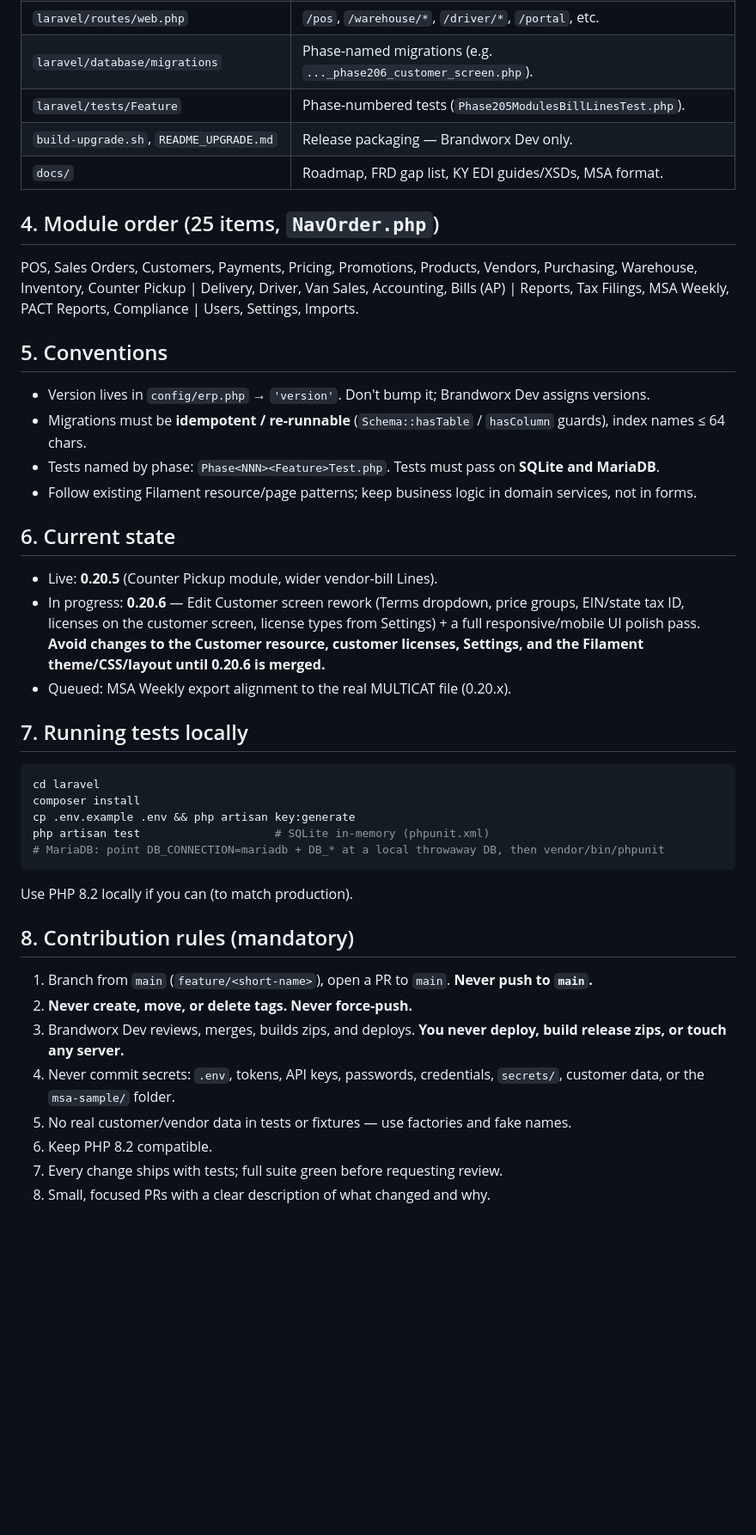
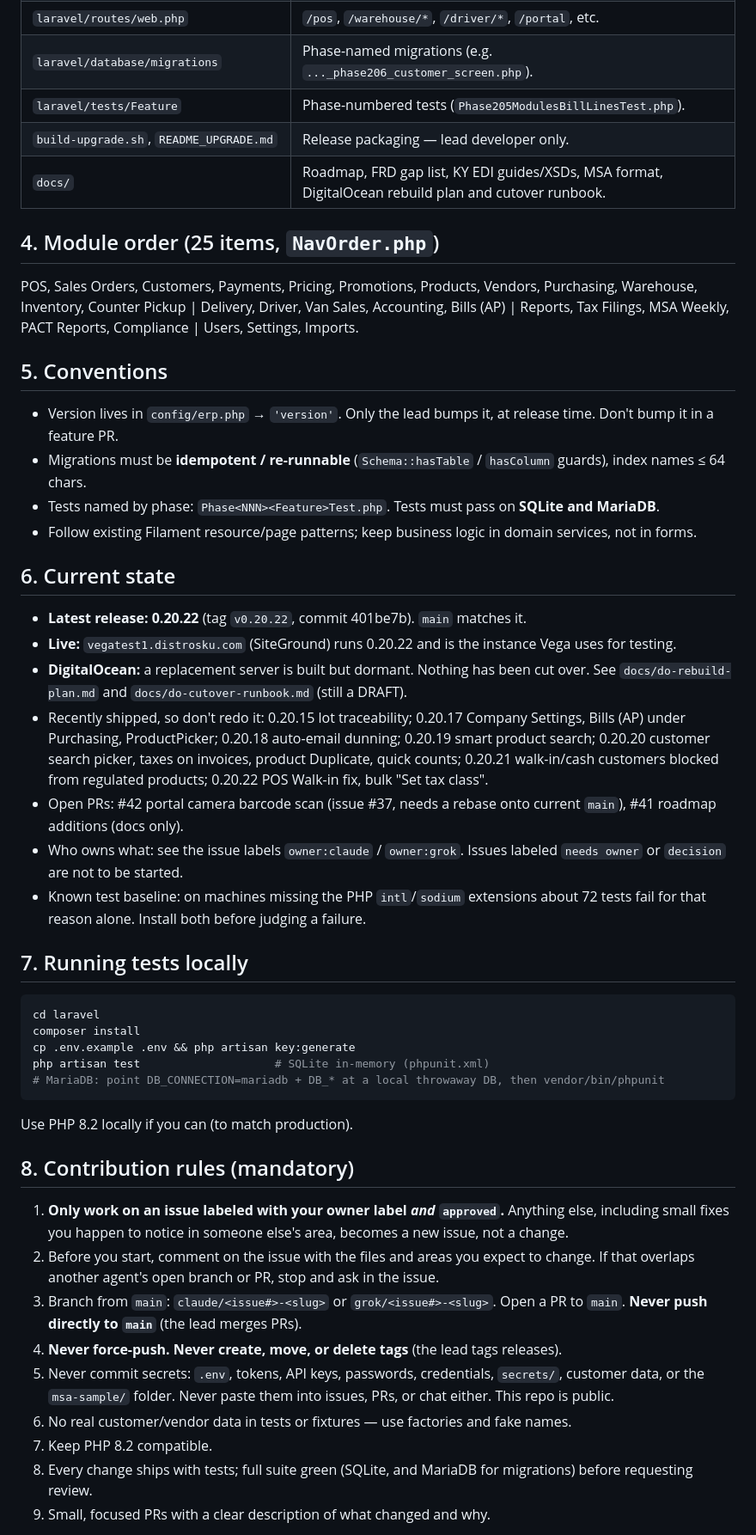
Before and after one commit to mymediaworx/distrosku, a Markdown page: docs/CLAUDE_HANDOFF.md, the part around one of its changes. Shown at 86% size. GitHub-like rendering; blank space fills up the shorter version.

````diff
--- a/docs/CLAUDE_HANDOFF.md
+++ b/docs/CLAUDE_HANDOFF.md
@@ -38,24 +43,27 @@ A wholesale distribution ERP for a Kentucky tobacco / hemp / vape distributor (V
 | `laravel/routes/web.php` | `/pos`, `/warehouse/*`, `/driver/*`, `/portal`, etc. |
 | `laravel/database/migrations` | Phase-named migrations (e.g. `..._phase206_customer_screen.php`). |
 | `laravel/tests/Feature` | Phase-numbered tests (`Phase205ModulesBillLinesTest.php`). |
-| `build-upgrade.sh`, `README_UPGRADE.md` | Release packaging — Brandworx Dev only. |
-| `docs/` | Roadmap, FRD gap list, KY EDI guides/XSDs, MSA format. |
+| `build-upgrade.sh`, `README_UPGRADE.md` | Release packaging — lead developer only. |
+| `docs/` | Roadmap, FRD gap list, KY EDI guides/XSDs, MSA format, DigitalOcean rebuild plan and cutover runbook. |
 
 ## 4. Module order (25 items, `NavOrder.php`)
 POS, Sales Orders, Customers, Payments, Pricing, Promotions, Products, Vendors, Purchasing, Warehouse, Inventory, Counter Pickup |
 Delivery, Driver, Van Sales, Accounting, Bills (AP) | Reports, Tax Filings, MSA Weekly, PACT Reports, Compliance | Users, Settings, Imports.
 
 ## 5. Conventions
-- Version lives in `config/erp.php` → `'version'`. Don't bump it; Brandworx Dev assigns versions.
+- Version lives in `config/erp.php` → `'version'`. Only the lead bumps it, at release time. Don't bump it in a feature PR.
 - Migrations must be **idempotent / re-runnable** (`Schema::hasTable` / `hasColumn` guards), index names ≤ 64 chars.
 - Tests named by phase: `Phase<NNN><Feature>Test.php`. Tests must pass on **SQLite and MariaDB**.
 - Follow existing Filament resource/page patterns; keep business logic in domain services, not in forms.
 
 ## 6. Current state
-- Live: **0.20.5** (Counter Pickup module, wider vendor-bill Lines).
-- In progress: **0.20.6** — Edit Customer screen rework (Terms dropdown, price groups, EIN/state tax ID, licenses on the customer screen, license types from Settings) + a full responsive/mobile UI polish pass.
-  **Avoid changes to the Customer resource, customer licenses, Settings, and the Filament theme/CSS/layout until 0.20.6 is merged.**
-- Queued: MSA Weekly export alignment to the real MULTICAT file (0.20.x).
+- **Latest release: 0.20.22** (tag `v0.20.22`, commit 401be7b). `main` matches it.
+- **Live:** `vegatest1.distrosku.com` (SiteGround) runs 0.20.22 and is the instance Vega uses for testing.
+- **DigitalOcean:** a replacement server is built but dormant. Nothing has been cut over. See `docs/do-rebuild-plan.md` and `docs/do-cutover-runbook.md` (still a DRAFT).
+- Recently shipped, so don't redo it: 0.20.15 lot traceability; 0.20.17 Company Settings, Bills (AP) under Purchasing, ProductPicker; 0.20.18 auto-email dunning; 0.20.19 smart product search; 0.20.20 customer search picker, taxes on invoices, product Duplicate, quick counts; 0.20.21 walk-in/cash customers blocked from regulated products; 0.20.22 POS Walk-in fix, bulk "Set tax class".
+- Open PRs: #42 portal camera barcode scan (issue #37, needs a rebase onto current `main`), #41 roadmap additions (docs only).
+- Who owns what: see the issue labels `owner:claude` / `owner:grok`. Issues labeled `needs owner` or `decision` are not to be started.
+- Known test baseline: on machines missing the PHP `intl`/`sodium` extensions about 72 tests fail for that reason alone. Install both before judging a failure.
 
 ## 7. Running tests locally
 ```bash
@@ -68,12 +76,13 @@ php artisan test                    # SQLite in-memory (phpunit.xml)
 Use PHP 8.2 locally if you can (to match production).
 
 ## 8. Contribution rules (mandatory)
-1. Branch from `main` (`feature/<short-name>`), open a PR to `main`. **Never push to `main`.**
-2. **Never create, move, or delete tags. Never force-push.**
-3. Brandworx Dev reviews, merges, builds zips, and deploys. **You never deploy, build release zips, or touch any server.**
-4. Never commit secrets: `.env`, tokens, API keys, passwords, credentials, `secrets/`, customer data, or the `msa-sample/` folder.
-5. No real customer/vendor data in tests or fixtures — use factories and fake names.
-6. Keep PHP 8.2 compatible.
-7. Every change ships with tests; full suite green before requesting review.
-8. Small, focused PRs with a clear description of what changed and why.
+1. **Only work on an issue labeled with your owner label *and* `approved`.** Anything else, including small fixes you happen to notice in someone else's area, becomes a new issue, not a change.
+2. Before you start, comment on the issue with the files and areas you expect to change. If that overlaps another agent's open branch or PR, stop and ask in the issue.
+3. Branch from `main`: `claude/<issue#>-<slug>` or `grok/<issue#>-<slug>`. Open a PR to `main`. **Never push directly to `main`** (the lead merges PRs).
+4. **Never force-push. Never create, move, or delete tags** (the lead tags releases).
+5. Never commit secrets: `.env`, tokens, API keys, passwords, credentials, `secrets/`, customer data, or the `msa-sample/` folder. Never paste them into issues, PRs, or chat either. This repo is public.
+6. No real customer/vendor data in tests or fixtures — use factories and fake names.
+7. Keep PHP 8.2 compatible.
+8. Every change ships with tests; full suite green (SQLite, and MariaDB for migrations) before requesting review.
+9. Small, focused PRs with a clear description of what changed and why.
 
````
Also changed, not shown: other parts of docs/CLAUDE_HANDOFF.md (+20 -9 lines).
